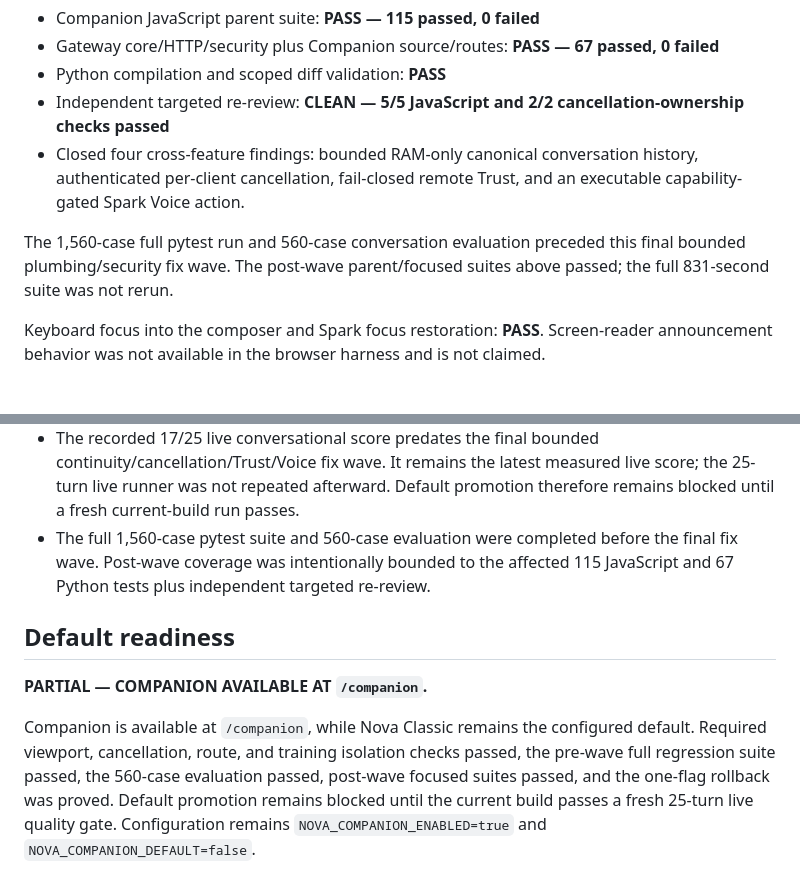
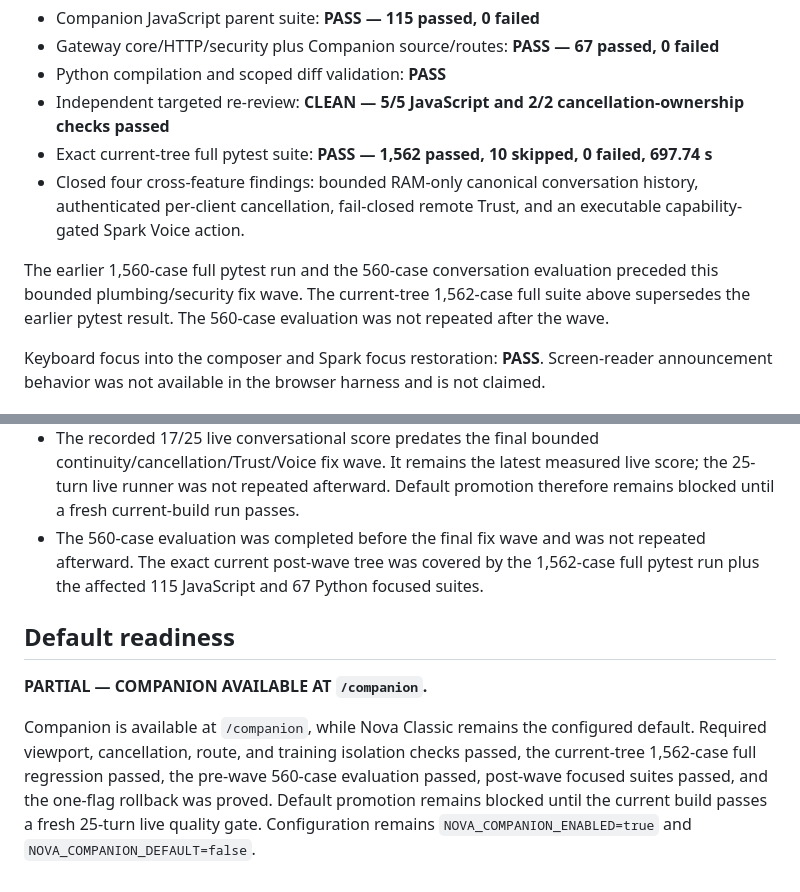
Before and after one commit to novatron1/nova-creature-llm, a Markdown page: reports/NOVA_COMPANION_RELEASE_AUDIT.md, 2 parts joined by grey strips. Drawn GitHub-style.

Commit message:
docs: record final Companion regression

```diff
--- a/reports/NOVA_COMPANION_RELEASE_AUDIT.md
+++ b/reports/NOVA_COMPANION_RELEASE_AUDIT.md
@@ -218,13 +218,16 @@ Post-regression final fix wave:
 - Python compilation and scoped diff validation: **PASS**
 - Independent targeted re-review: **CLEAN — 5/5 JavaScript and 2/2
   cancellation-ownership checks passed**
+- Exact current-tree full pytest suite: **PASS — 1,562 passed, 10 skipped,
+  0 failed, 697.74 s**
 - Closed four cross-feature findings: bounded RAM-only canonical conversation
   history, authenticated per-client cancellation, fail-closed remote Trust,
   and an executable capability-gated Spark Voice action.
 
-The 1,560-case full pytest run and 560-case conversation evaluation preceded
-this final bounded plumbing/security fix wave. The post-wave parent/focused
-suites above passed; the full 831-second suite was not rerun.
+The earlier 1,560-case full pytest run and the 560-case conversation
+evaluation preceded this bounded plumbing/security fix wave. The current-tree
+1,562-case full suite above supersedes the earlier pytest result. The
+560-case evaluation was not repeated after the wave.
 
 Keyboard focus into the composer and Spark focus restoration: **PASS**.
 Screen-reader announcement behavior was not available in the browser harness
@@ -322,10 +325,10 @@ continues to be available without becoming the default.
   continuity/cancellation/Trust/Voice fix wave. It remains the latest measured
   live score; the 25-turn live runner was not repeated afterward. Default
   promotion therefore remains blocked until a fresh current-build run passes.
-- The full 1,560-case pytest suite and 560-case evaluation were completed
-  before the final fix wave. Post-wave coverage was intentionally bounded to
-  the affected 115 JavaScript and 67 Python tests plus independent targeted
-  re-review.
+- The 560-case evaluation was completed before the final fix wave and was not
+  repeated afterward. The exact current post-wave tree was covered by the
+  1,562-case full pytest run plus the affected 115 JavaScript and 67 Python
+  focused suites.
 
 ## Default readiness
 
@@ -333,8 +336,8 @@ continues to be available without becoming the default.
 
 Companion is available at `/companion`, while Nova Classic remains the
 configured default. Required viewport, cancellation, route, and training
-isolation checks passed, the pre-wave full regression suite passed, the
-560-case evaluation passed, post-wave focused suites passed, and the one-flag
-rollback was proved. Default promotion remains blocked until the current build
-passes a fresh 25-turn live quality gate. Configuration remains
+isolation checks passed, the current-tree 1,562-case full regression passed,
+the pre-wave 560-case evaluation passed, post-wave focused suites passed, and
+the one-flag rollback was proved. Default promotion remains blocked until the
+current build passes a fresh 25-turn live quality gate. Configuration remains
 `NOVA_COMPANION_ENABLED=true` and `NOVA_COMPANION_DEFAULT=false`.
```
